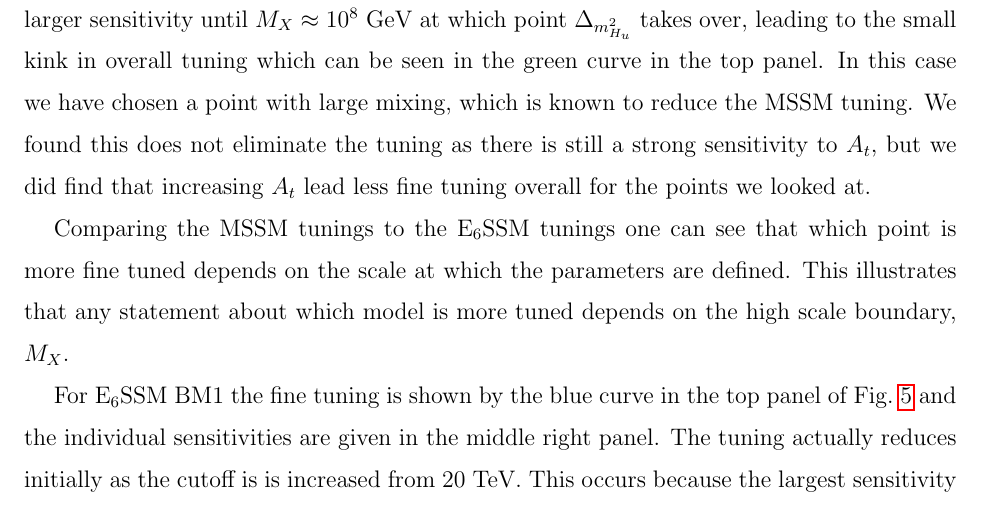
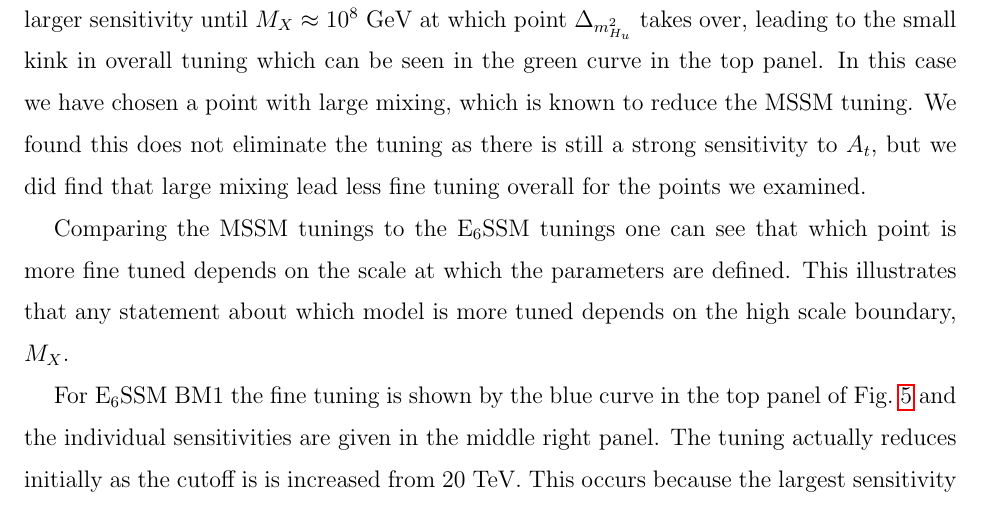
Before and after one commit to azedarach/E6SSM-Tuning, a LaTeX paper (paper/e6ssm-tuning-paper.tex): part of page 20 of 52, cut so that both start at the same text. Compiled offline with pdfLaTeX.

Commit message:
rephrase comment on large mixing.

```diff
--- a/paper/e6ssm-tuning-paper.tex
+++ b/paper/e6ssm-tuning-paper.tex
@@ -1127,8 +1127,8 @@ over, leading to the small kink in overall tuning which can be seen in
 the green curve in the top panel. In this case we have chosen a
 point with large mixing, which is known to reduce the MSSM tuning.  We
 found this does not eliminate the tuning as there is still a strong
-sensitivity to $A_t$, but we did find that increasing $A_t$ lead less
-fine tuning overall for the points we looked at.
+sensitivity to $A_t$, but we did find that large mixing lead less
+fine tuning overall for the points we examined.
 
 Comparing the MSSM tunings to the E$_6$SSM tunings one can see that
 which point is more fine tuned depends on the scale at which the
```
